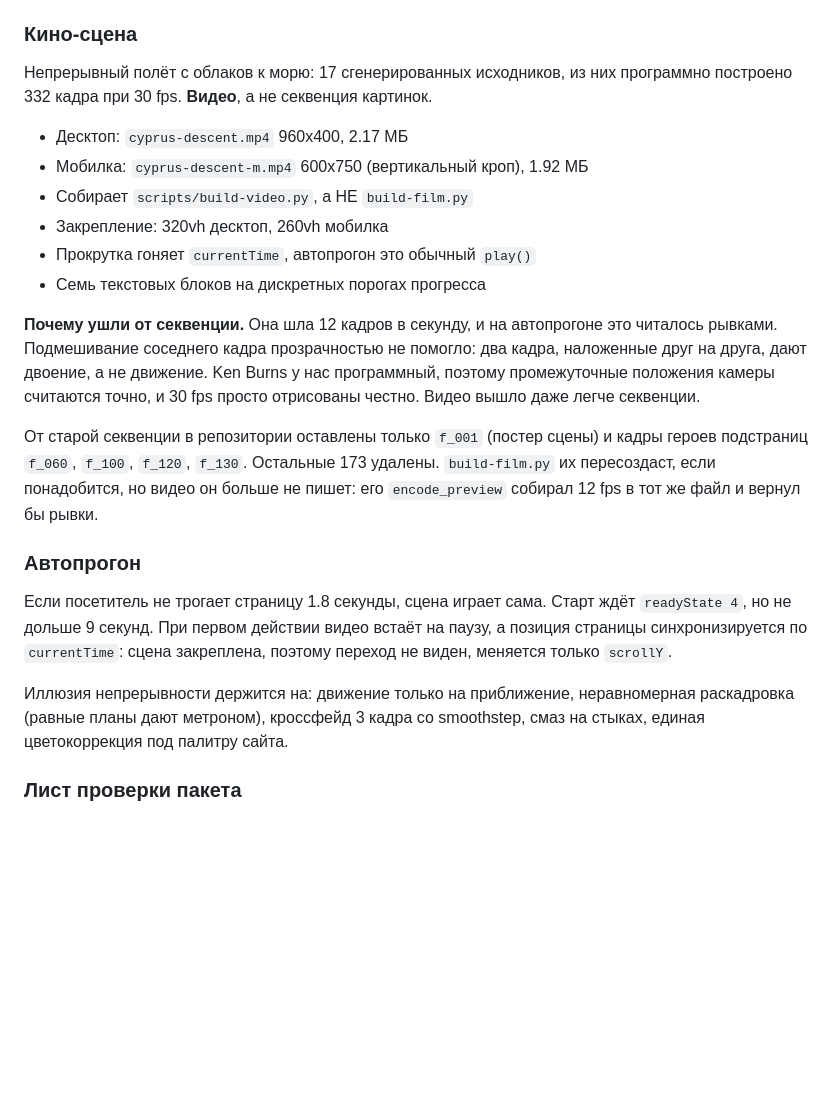
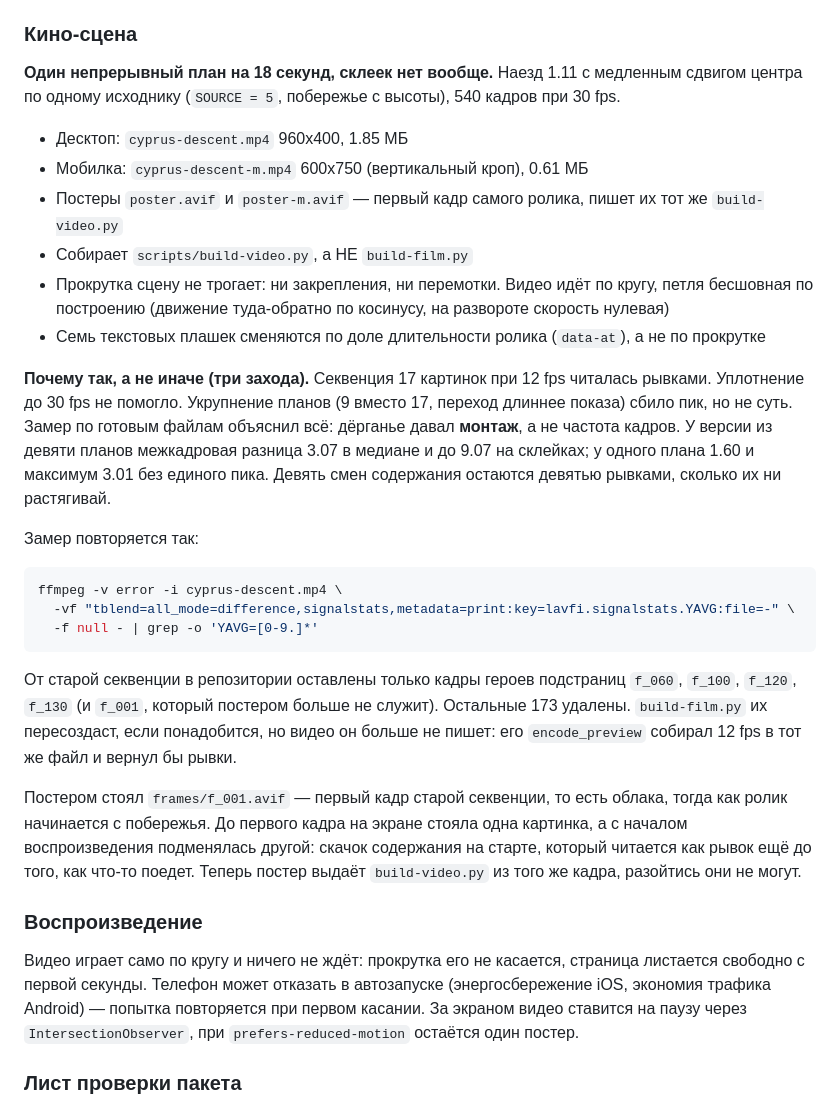
Before and after one commit to YouPiter999/cyprus-residency-site, a Markdown page: content/docs/STATE.md, the part around the change. Drawn GitHub-style; blank space fills up the shorter version.

Commit message:
Карта состояния: сцена это один план, а не монтаж
Разделы про 332 кадра, закрепление на 320vh, перемотку прокруткой и
автопрогон описывали версию, которой нет с 05.08.

Co-Authored-By: Claude Opus 5 (1M context) <noreply@anthropic.com>

````diff
--- a/content/docs/STATE.md
+++ b/content/docs/STATE.md
@@ -48,37 +48,57 @@ python -m http.server 8899 --bind 127.0.0.1
 
 ### Кино-сцена
 
-Непрерывный полёт с облаков к морю: 17 сгенерированных исходников, из них
-программно построено 332 кадра при 30 fps. **Видео**, а не секвенция картинок.
+**Один непрерывный план на 18 секунд, склеек нет вообще.** Наезд 1.11 с
+медленным сдвигом центра по одному исходнику (`SOURCE = 5`, побережье
+с высоты), 540 кадров при 30 fps.
 
-- Десктоп: `cyprus-descent.mp4` 960x400, 2.17 МБ
-- Мобилка: `cyprus-descent-m.mp4` 600x750 (вертикальный кроп), 1.92 МБ
+- Десктоп: `cyprus-descent.mp4` 960x400, 1.85 МБ
+- Мобилка: `cyprus-descent-m.mp4` 600x750 (вертикальный кроп), 0.61 МБ
+- Постеры `poster.avif` и `poster-m.avif` — первый кадр самого ролика,
+  пишет их тот же `build-video.py`
 - Собирает `scripts/build-video.py`, а НЕ `build-film.py`
-- Закрепление: 320vh десктоп, 260vh мобилка
-- Прокрутка гоняет `currentTime`, автопрогон это обычный `play()`
-- Семь текстовых блоков на дискретных порогах прогресса
+- Прокрутка сцену не трогает: ни закрепления, ни перемотки. Видео идёт
+  по кругу, петля бесшовная по построению (движение туда-обратно по
+  косинусу, на развороте скорость нулевая)
+- Семь текстовых плашек сменяются по доле длительности ролика (`data-at`),
+  а не по прокрутке
 
-**Почему ушли от секвенции.** Она шла 12 кадров в секунду, и на автопрогоне
-это читалось рывками. Подмешивание соседнего кадра прозрачностью не помогло:
-два кадра, наложенные друг на друга, дают двоение, а не движение. Ken Burns
-у нас программный, поэтому промежуточные положения камеры считаются точно, и
-30 fps просто отрисованы честно. Видео вышло даже легче секвенции.
+**Почему так, а не иначе (три захода).** Секвенция 17 картинок при 12 fps
+читалась рывками. Уплотнение до 30 fps не помогло. Укрупнение планов
+(9 вместо 17, переход длиннее показа) сбило пик, но не суть. Замер по
+готовым файлам объяснил всё: дёрганье давал **монтаж**, а не частота
+кадров. У версии из девяти планов межкадровая разница 3.07 в медиане и до
+9.07 на склейках; у одного плана 1.60 и максимум 3.01 без единого пика.
+Девять смен содержания остаются девятью рывками, сколько их ни растягивай.
 
-От старой секвенции в репозитории оставлены только `f_001` (постер сцены) и
-кадры героев подстраниц `f_060`, `f_100`, `f_120`, `f_130`. Остальные 173
-удалены. `build-film.py` их пересоздаст, если понадобится, но видео он больше
-не пишет: его `encode_preview` собирал 12 fps в тот же файл и вернул бы рывки.
+Замер повторяется так:
 
-### Автопрогон
+```bash
+ffmpeg -v error -i cyprus-descent.mp4 \
+  -vf "tblend=all_mode=difference,signalstats,metadata=print:key=lavfi.signalstats.YAVG:file=-" \
+  -f null - | grep -o 'YAVG=[0-9.]*'
+```
 
-Если посетитель не трогает страницу 1.8 секунды, сцена играет сама. Старт
-ждёт `readyState 4`, но не дольше 9 секунд. При первом действии видео встаёт
-на паузу, а позиция страницы синхронизируется по `currentTime`: сцена
-закреплена, поэтому переход не виден, меняется только `scrollY`.
+От старой секвенции в репозитории оставлены только кадры героев подстраниц
+`f_060`, `f_100`, `f_120`, `f_130` (и `f_001`, который постером больше не
+служит). Остальные 173 удалены. `build-film.py` их пересоздаст, если
+понадобится, но видео он больше не пишет: его `encode_preview` собирал
+12 fps в тот же файл и вернул бы рывки.
 
-Иллюзия непрерывности держится на: движение только на приближение, неравномерная
-раскадровка (равные планы дают метроном), кроссфейд 3 кадра со smoothstep, смаз на
-стыках, единая цветокоррекция под палитру сайта.
+Постером стоял `frames/f_001.avif` — первый кадр старой секвенции, то есть
+облака, тогда как ролик начинается с побережья. До первого кадра на экране
+стояла одна картинка, а с началом воспроизведения подменялась другой: скачок
+содержания на старте, который читается как рывок ещё до того, как что-то
+поедет. Теперь постер выдаёт `build-video.py` из того же кадра, разойтись
+они не могут.
+
+### Воспроизведение
+
+Видео играет само по кругу и ничего не ждёт: прокрутка его не касается,
+страница листается свободно с первой секунды. Телефон может отказать в
+автозапуске (энергосбережение iOS, экономия трафика Android) — попытка
+повторяется при первом касании. За экраном видео ставится на паузу через
+`IntersectionObserver`, при `prefers-reduced-motion` остаётся один постер.
 
 ### Лист проверки пакета
 
````
